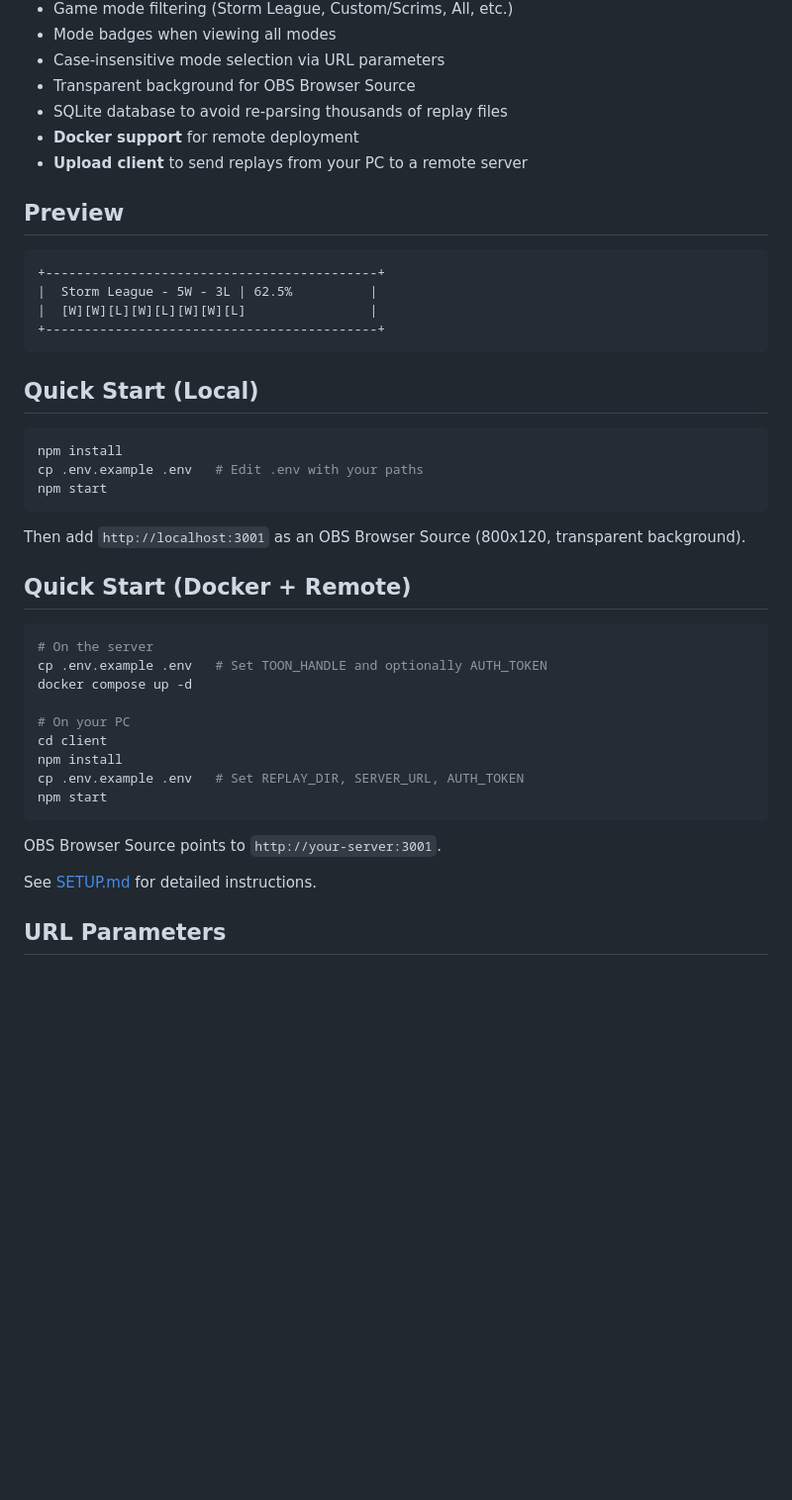
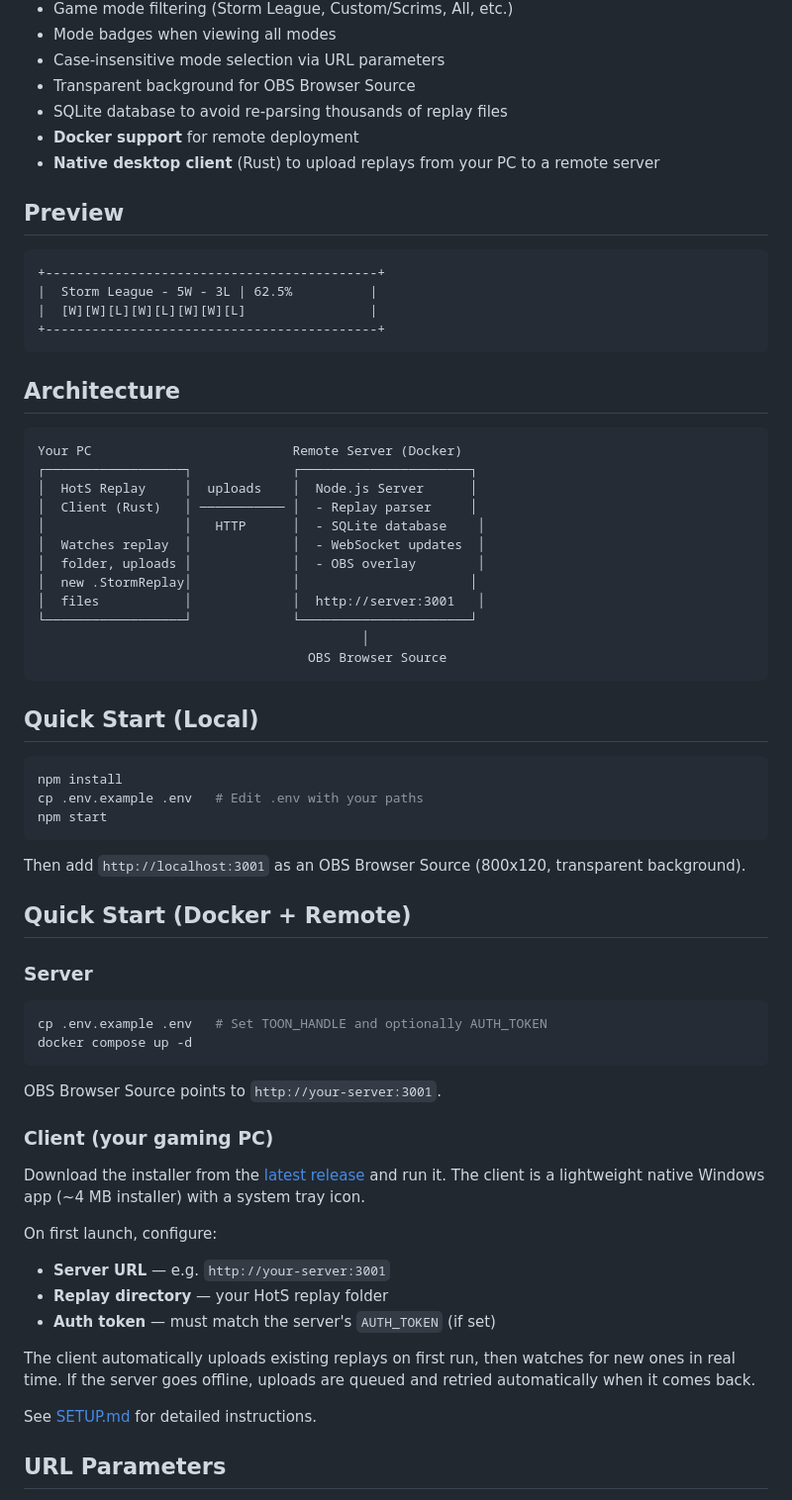
Before and after one commit to matella/Hots-Overlay, a Markdown page: README.md, the part around one of its changes. Shown at 99% size. Drawn GitHub-style; blank space fills up the shorter version.

````diff
--- a/README.md
+++ b/README.md
@@ -13,7 +13,7 @@ A real-time OBS overlay for Heroes of the Storm that displays your win/loss hist
 - Transparent background for OBS Browser Source
 - SQLite database to avoid re-parsing thousands of replay files
 - **Docker support** for remote deployment
-- **Upload client** to send replays from your PC to a remote server
+- **Native desktop client** (Rust) to upload replays from your PC to a remote server
 
 ## Preview
 
@@ -22,6 +22,23 @@ A real-time OBS overlay for Heroes of the Storm that displays your win/loss hist
 |  Storm League - 5W - 3L | 62.5%          |
 |  [W][W][L][W][L][W][W][L]                |
 +-------------------------------------------+
+```
+
+## Architecture
+
+```
+Your PC                          Remote Server (Docker)
+┌──────────────────┐             ┌──────────────────────┐
+│  HotS Replay     │  uploads    │  Node.js Server      │
+│  Client (Rust)   │ ─────────── │  - Replay parser     │
+│                  │   HTTP      │  - SQLite database    │
+│  Watches replay  │             │  - WebSocket updates  │
+│  folder, uploads │             │  - OBS overlay        │
+│  new .StormReplay│             │                      │
+│  files           │             │  http://server:3001   │
+└──────────────────┘             └──────────────────────┘
+                                          │
+                                   OBS Browser Source
 ```
 
 ## Quick Start (Local)
@@ -36,19 +53,25 @@ Then add `http://localhost:3001` as an OBS Browser Source (800x120, transparent
 
 ## Quick Start (Docker + Remote)
 
+### Server
+
 ```bash
-# On the server
 cp .env.example .env   # Set TOON_HANDLE and optionally AUTH_TOKEN
 docker compose up -d
-
-# On your PC
-cd client
-npm install
-cp .env.example .env   # Set REPLAY_DIR, SERVER_URL, AUTH_TOKEN
-npm start
 ```
 
 OBS Browser Source points to `http://your-server:3001`.
+
+### Client (your gaming PC)
+
+Download the installer from the [latest release](https://github.com/matella/Hots-Overlay/releases/latest) and run it. The client is a lightweight native Windows app (~4 MB installer) with a system tray icon.
+
+On first launch, configure:
+- **Server URL** — e.g. `http://your-server:3001`
+- **Replay directory** — your HotS replay folder
+- **Auth token** — must match the server's `AUTH_TOKEN` (if set)
+
+The client automatically uploads existing replays on first run, then watches for new ones in real time. If the server goes offline, uploads are queued and retried automatically when it comes back.
 
 See [SETUP.md](SETUP.md) for detailed instructions.
 
````
Also changed, not shown: other parts of README.md (+17 -6 lines), SETUP.md (+49 -43 lines).
